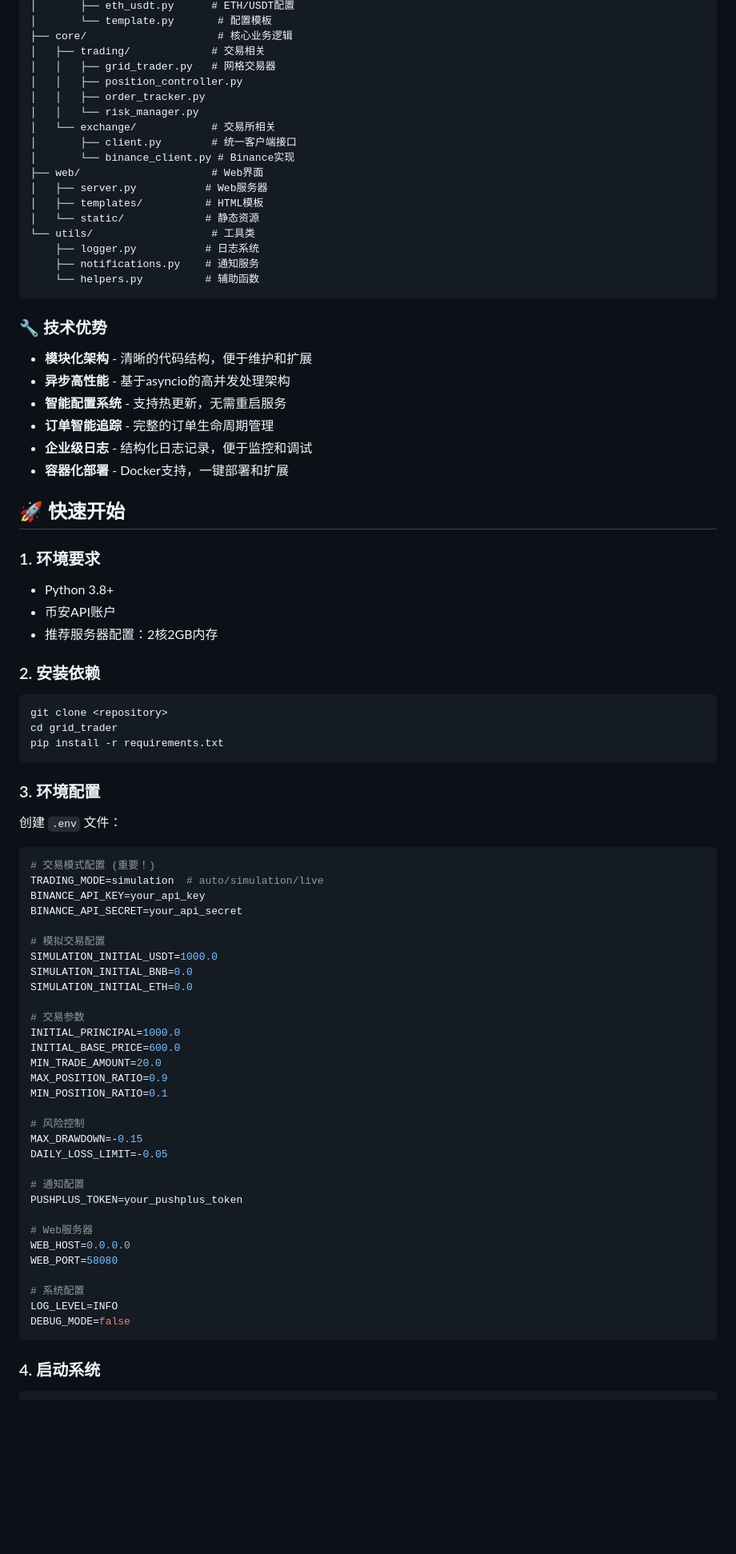
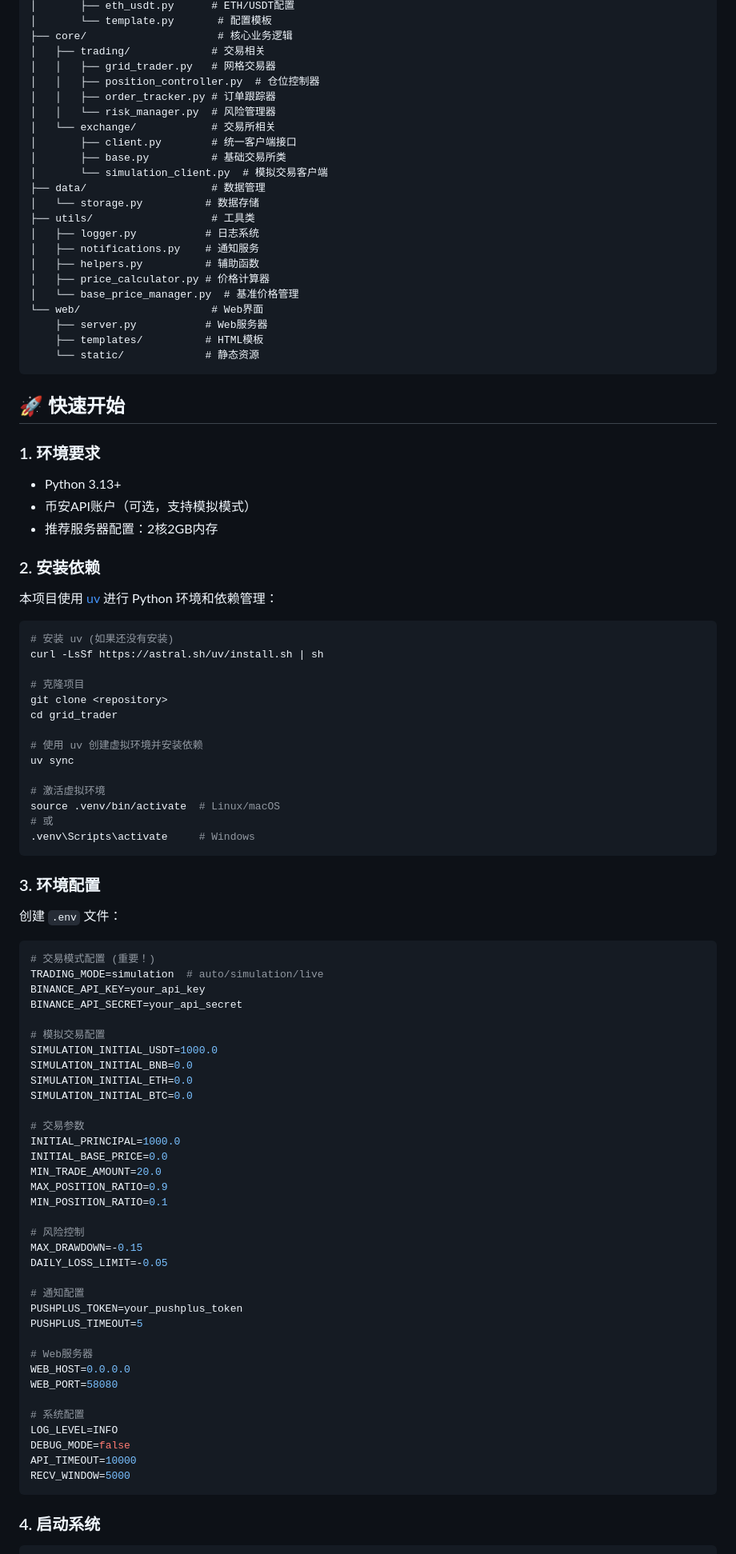
Before and after one commit to caolingyu/grid-trader, a Markdown page: README.md, the part around the change printed below. Shown: that part at 80% size. Drawn GitHub-style; blank space fills up the shorter version.

````diff
--- a/README.md
+++ b/README.md
@@ -38,45 +38,54 @@ src/
 ├── core/                     # 核心业务逻辑
 │   ├── trading/             # 交易相关
 │   │   ├── grid_trader.py   # 网格交易器
-│   │   ├── position_controller.py
-│   │   ├── order_tracker.py
-│   │   └── risk_manager.py
+│   │   ├── position_controller.py  # 仓位控制器
+│   │   ├── order_tracker.py # 订单跟踪器
+│   │   └── risk_manager.py  # 风险管理器
 │   └── exchange/            # 交易所相关
 │       ├── client.py        # 统一客户端接口
-│       └── binance_client.py # Binance实现
-├── web/                     # Web界面
-│   ├── server.py           # Web服务器
-│   ├── templates/          # HTML模板
-│   └── static/             # 静态资源
-└── utils/                   # 工具类
-    ├── logger.py           # 日志系统
-    ├── notifications.py    # 通知服务
-    └── helpers.py          # 辅助函数
+│       ├── base.py          # 基础交易所类
+│       └── simulation_client.py  # 模拟交易客户端
+├── data/                    # 数据管理
+│   └── storage.py          # 数据存储
+├── utils/                   # 工具类
+│   ├── logger.py           # 日志系统
+│   ├── notifications.py    # 通知服务
+│   ├── helpers.py          # 辅助函数
+│   ├── price_calculator.py # 价格计算器
+│   └── base_price_manager.py  # 基准价格管理
+└── web/                     # Web界面
+    ├── server.py           # Web服务器
+    ├── templates/          # HTML模板
+    └── static/             # 静态资源
 ```
-
-### 🔧 技术优势
-
-- **模块化架构** - 清晰的代码结构，便于维护和扩展
-- **异步高性能** - 基于asyncio的高并发处理架构
-- **智能配置系统** - 支持热更新，无需重启服务
-- **订单智能追踪** - 完整的订单生命周期管理
-- **企业级日志** - 结构化日志记录，便于监控和调试
-- **容器化部署** - Docker支持，一键部署和扩展
 
 ## 🚀 快速开始
 
 ### 1. 环境要求
 
-- Python 3.8+
-- 币安API账户
+- Python 3.13+
+- 币安API账户（可选，支持模拟模式）
 - 推荐服务器配置：2核2GB内存
 
 ### 2. 安装依赖
 
+本项目使用 [uv](https://docs.astral.sh/uv/) 进行 Python 环境和依赖管理：
+
 ```bash
+# 安装 uv (如果还没有安装)
+curl -LsSf https://astral.sh/uv/install.sh | sh
+
+# 克隆项目
 git clone <repository>
 cd grid_trader
-pip install -r requirements.txt
+
+# 使用 uv 创建虚拟环境并安装依赖
+uv sync
+
+# 激活虚拟环境
+source .venv/bin/activate  # Linux/macOS
+# 或
+.venv\Scripts\activate     # Windows
 ```
 
 ### 3. 环境配置
@@ -93,10 +102,11 @@ BINANCE_API_SECRET=your_api_secret
 SIMULATION_INITIAL_USDT=1000.0
 SIMULATION_INITIAL_BNB=0.0
 SIMULATION_INITIAL_ETH=0.0
+SIMULATION_INITIAL_BTC=0.0
 
 # 交易参数
 INITIAL_PRINCIPAL=1000.0
-INITIAL_BASE_PRICE=600.0
+INITIAL_BASE_PRICE=0.0
 MIN_TRADE_AMOUNT=20.0
 MAX_POSITION_RATIO=0.9
 MIN_POSITION_RATIO=0.1
@@ -107,6 +117,7 @@ DAILY_LOSS_LIMIT=-0.05
 
 # 通知配置
 PUSHPLUS_TOKEN=your_pushplus_token
+PUSHPLUS_TIMEOUT=5
 
 # Web服务器
 WEB_HOST=0.0.0.0
@@ -115,6 +126,8 @@ WEB_PORT=58080
 # 系统配置
 LOG_LEVEL=INFO
 DEBUG_MODE=false
+API_TIMEOUT=10000
+RECV_WINDOW=5000
 ```
 
 ### 4. 启动系统
````
Also changed, not shown: other parts of README.md (+57 -56 lines).
